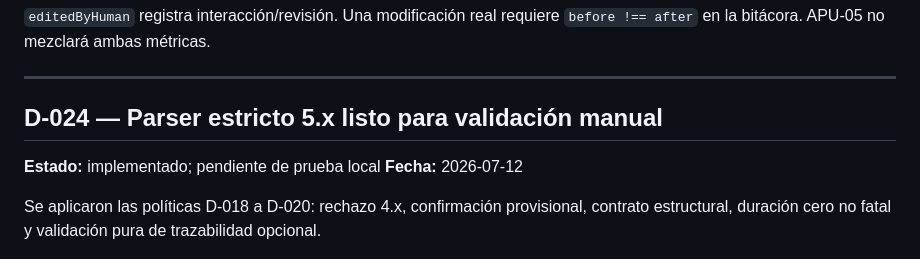
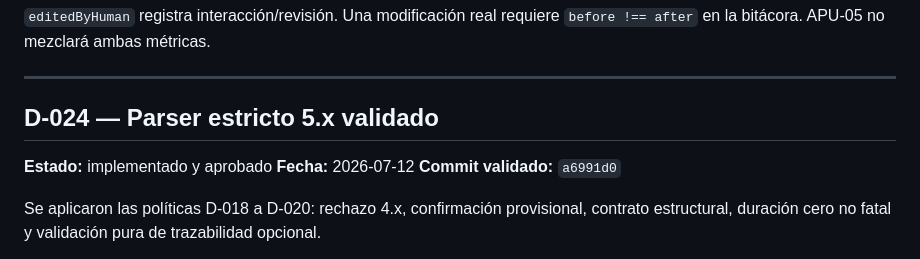
Before and after one commit to maicel1978/APU-05, a Markdown page: docs/DECISION_LOG.md, the part around the change. Rendered like a GitHub page.

Commit message:
docs: accept strict v5 parser validation
Co-authored-by: arena-agent <297053741+arena-agent@users.noreply.github.com>

```diff
--- a/docs/DECISION_LOG.md
+++ b/docs/DECISION_LOG.md
@@ -273,10 +273,11 @@ El bloqueo previo para implementar el Parser estricto queda levantado.
 
 ---
 
-## D-024 — Parser estricto 5.x listo para validación manual
+## D-024 — Parser estricto 5.x validado
 
-**Estado:** implementado; pendiente de prueba local
+**Estado:** implementado y aprobado
 **Fecha:** 2026-07-12
+**Commit validado:** `a6991d0`
 
 Se aplicaron las políticas D-018 a D-020: rechazo 4.x, confirmación provisional, contrato estructural, duración cero no fatal y validación pura de trazabilidad opcional.
 
```
Also changed, not shown: docs/CONTINUITY_HANDOFF.md (+2 -2 lines), docs/MANUAL_TEST_LOG.md (+4 -3 lines).
